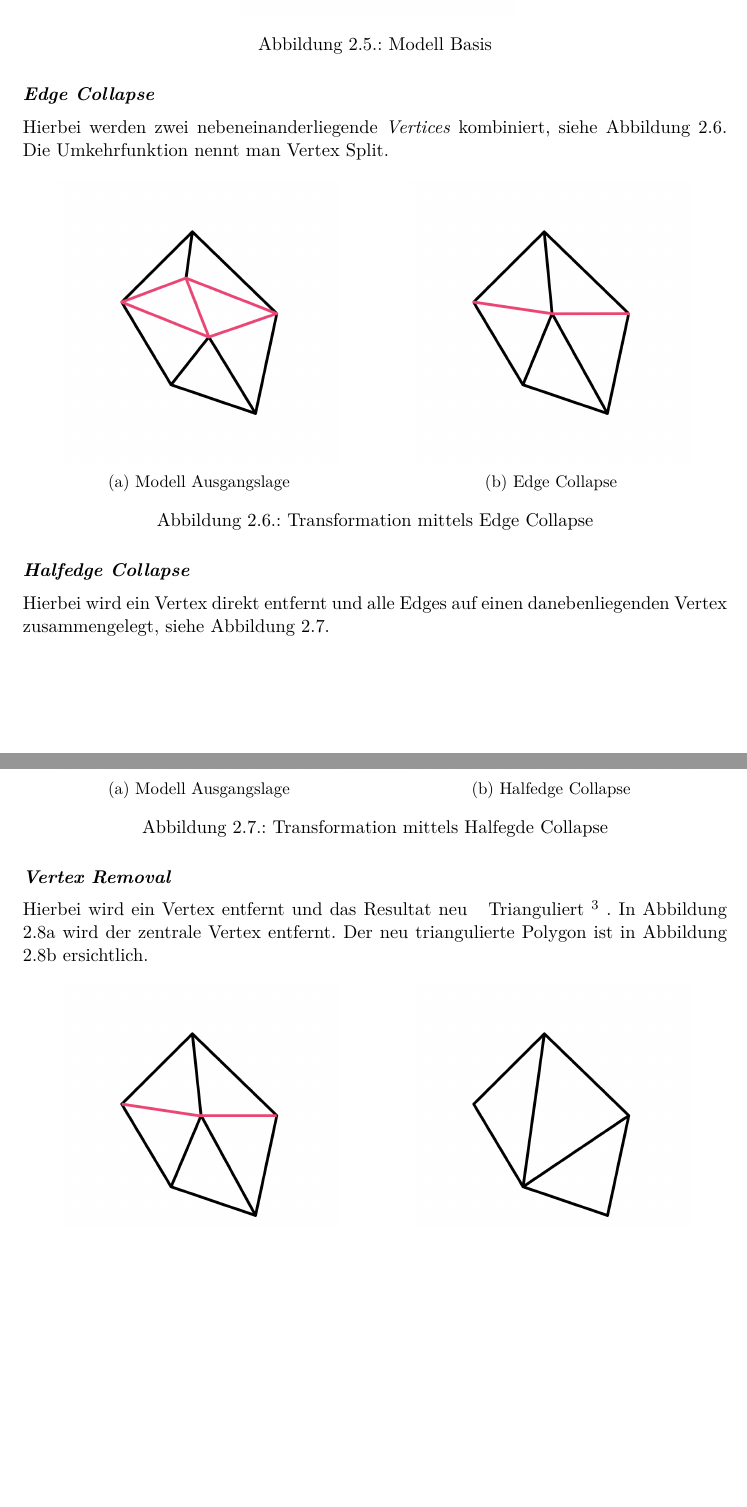
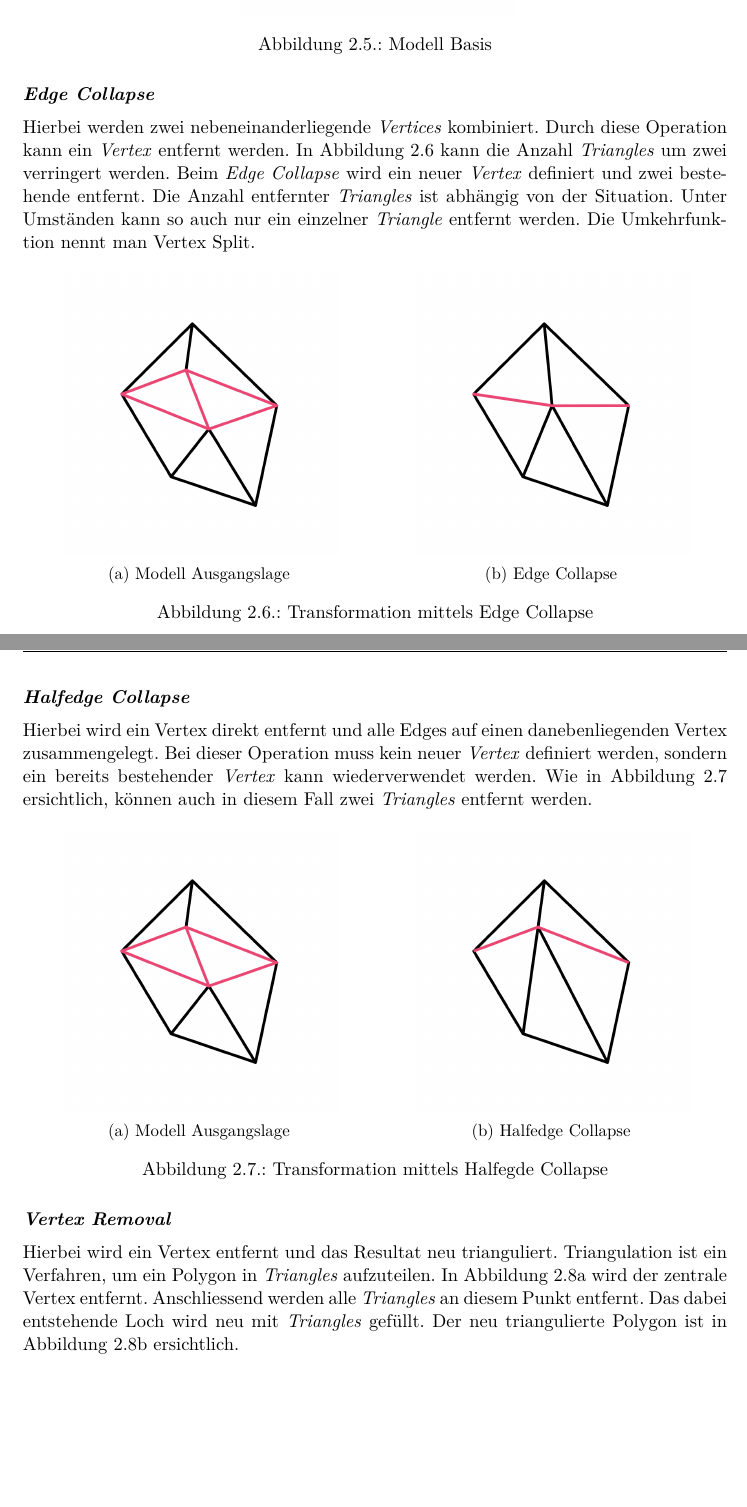
Before and after one commit to kreativwebdesign/lode, a LaTeX document (documentation/report/doc.tex, which reads documentation/report/parts/theoretische_grundlagen.tex): two parts of pages 13 and 14 of 34, joined at a grey line, cut so that both start at the same text, the shorter picture padded with empty space. Compiled offline with pdfLaTeX; a missing bibliography style is replaced by a similar one.

Commit message:
Write more about model transformations (#69)
Co-authored-by: Marc Berli <marc.berli@windowslive.com>

```diff
--- a/documentation/report/parts/theoretische_grundlagen.tex
+++ b/documentation/report/parts/theoretische_grundlagen.tex
@@ -147,7 +147,7 @@ Für die folgenden Beispiele wird jeweils das Modell aus Abbildung \ref{fig:tran
 \end{figure}
 
 \paragraph{Edge Collapse}
-Hierbei werden zwei nebeneinanderliegende \e{Vertices} kombiniert, siehe Abbildung \ref{fig:transformationEdgeCollapse}.
+Hierbei werden zwei nebeneinanderliegende \e{Vertices} kombiniert. Durch diese Operation kann ein \e{Vertex} entfernt werden. In Abbildung \ref{fig:transformationEdgeCollapse} kann die Anzahl \e{Triangles} um zwei verringert werden. Beim \e{Edge Collapse} wird ein neuer \e{Vertex} definiert und zwei bestehende entfernt. Die Anzahl entfernter \e{Triangles} ist abhängig von der Situation. Unter Umständen kann so auch nur ein einzelner \e{Triangle} entfernt werden.
 Die Umkehrfunktion nennt man Vertex Split.
 
 \begin{figure}[H]
@@ -167,7 +167,7 @@ Die Umkehrfunktion nennt man Vertex Split.
 \end{figure}
 
 \paragraph{Halfedge Collapse}
-Hierbei wird ein Vertex direkt entfernt und alle Edges auf einen danebenliegenden Vertex zusammengelegt, siehe Abbildung \ref{fig:transformationHalfedgeCollapse}.
+Hierbei wird ein Vertex direkt entfernt und alle Edges auf einen danebenliegenden Vertex zusammengelegt. Bei dieser Operation muss kein neuer \e{Vertex} definiert werden, sondern ein bereits bestehender \e{Vertex} kann wiederverwendet werden. Wie in Abbildung \ref{fig:transformationHalfedgeCollapse} ersichtlich, können auch in diesem Fall zwei \e{Triangles} entfernt werden.
 
 \begin{figure}[H]
   \centering
@@ -186,8 +186,8 @@ Hierbei wird ein Vertex direkt entfernt und alle Edges auf einen danebenliegende
 \end{figure}
 
 \paragraph{Vertex Removal}
-Hierbei wird ein Vertex entfernt und das Resultat neu \fgls{Trianguliert}{Verfahren, Polygone in Triangles aufzuteilen}.
-In Abbildung \ref{fig:transformationVertexRemovalOriginal} wird der zentrale Vertex entfernt. Der neu triangulierte Polygon ist in Abbildung \ref{fig:transformationVertexRemovalFinal} ersichtlich.
+Hierbei wird ein Vertex entfernt und das Resultat neu trianguliert. Triangulation ist ein Verfahren, um ein Polygon in \e{Triangles} aufzuteilen.
+In Abbildung \ref{fig:transformationVertexRemovalOriginal} wird der zentrale Vertex entfernt. Anschliessend werden alle \e{Triangles} an diesem Punkt entfernt. Das dabei entstehende Loch wird neu mit \e{Triangles} gefüllt. Der neu triangulierte Polygon ist in Abbildung \ref{fig:transformationVertexRemovalFinal} ersichtlich.
 
 \begin{figure}[H]
   \centering
```
Also changed, not shown: documentation/report/parts/theoretische_grundlagen.tex (2 more changed lines).
